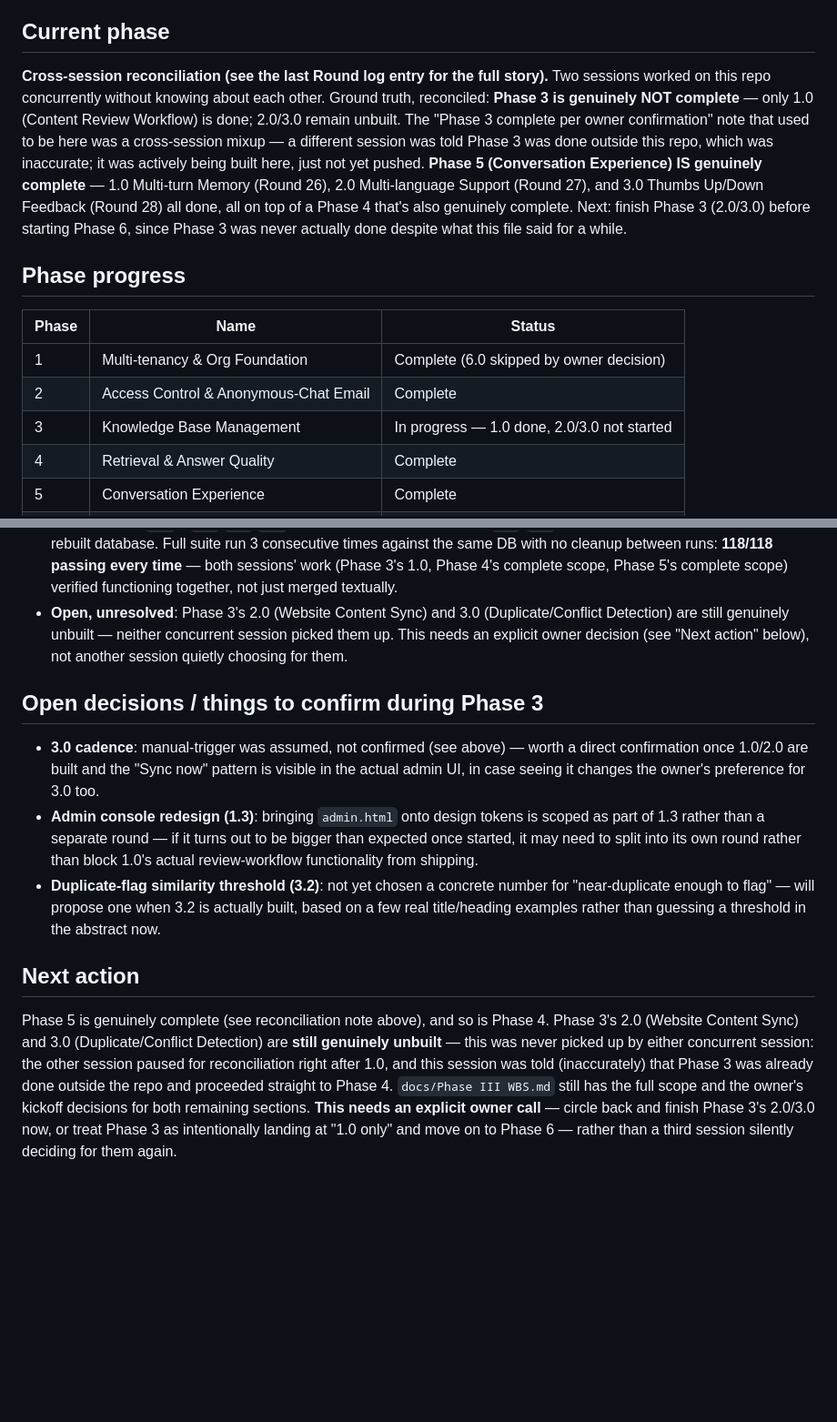
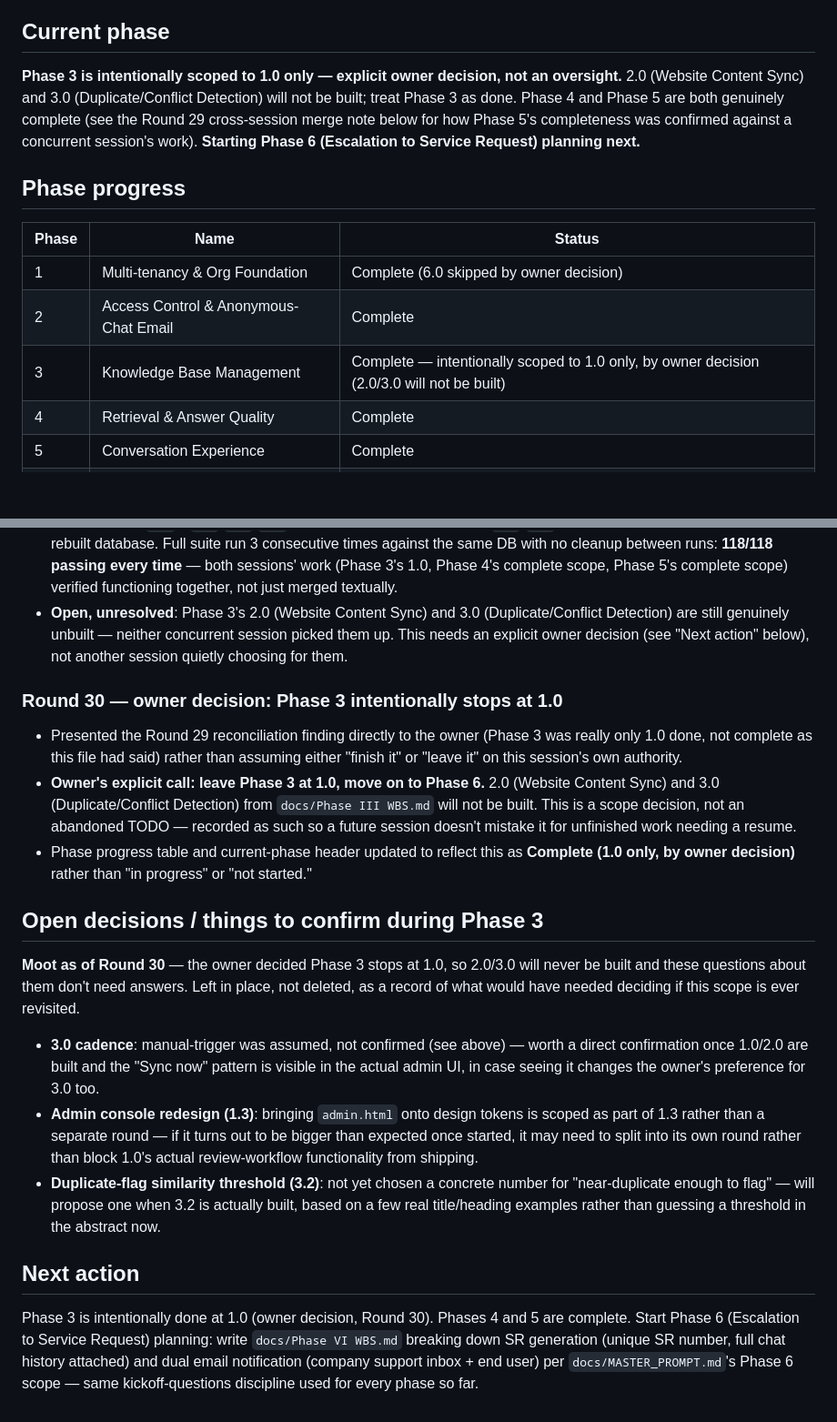
Before and after one commit to BT-Rajan/SupportLM, a Markdown page: docs/STATUS.md, 2 parts joined by grey strips. Shown at 91% size. Rendered like a GitHub page; blank space fills up the shorter version.

Commit message:
Round 30: owner decision - Phase 3 intentionally stops at 1.0
Presented the Round 29 finding (Phase 3 was really only 1.0 done)
directly to the owner. Explicit call: leave it at 1.0, move on to
Phase 6. 2.0/3.0 from docs/Phase III WBS.md will not be built - a
scope decision, not abandoned work. Phase progress table, current-phase
header, and the Phase 3 open-decisions section all updated to reflect
this.

```diff
--- a/docs/STATUS.md
+++ b/docs/STATUS.md
@@ -5,20 +5,13 @@
 
 ## Current phase
 
-**Cross-session reconciliation (see the last Round log entry for the
-full story).** Two sessions worked on this repo concurrently without
-knowing about each other. Ground truth, reconciled: **Phase 3 is
-genuinely NOT complete** — only 1.0 (Content Review Workflow) is done;
-2.0/3.0 remain unbuilt. The "Phase 3 complete per owner confirmation"
-note that used to be here was a cross-session mixup — a different
-session was told Phase 3 was done outside this repo, which was
-inaccurate; it was actively being built here, just not yet pushed.
-**Phase 5 (Conversation Experience) IS genuinely complete** — 1.0
-Multi-turn Memory (Round 26), 2.0 Multi-language Support (Round 27),
-and 3.0 Thumbs Up/Down Feedback (Round 28) all done, all on top of a
-Phase 4 that's also genuinely complete. Next: finish Phase 3 (2.0/3.0)
-before starting Phase 6, since Phase 3 was never actually done despite
-what this file said for a while.
+**Phase 3 is intentionally scoped to 1.0 only — explicit owner
+decision, not an oversight.** 2.0 (Website Content Sync) and 3.0
+(Duplicate/Conflict Detection) will not be built; treat Phase 3 as
+done. Phase 4 and Phase 5 are both genuinely complete (see the Round
+29 cross-session merge note below for how Phase 5's completeness was
+confirmed against a concurrent session's work). **Starting Phase 6
+(Escalation to Service Request) planning next.**
 
 ## Phase progress
 
@@ -26,7 +19,7 @@ what this file said for a while.
 |-------|-----------------------------------------|-------------|
 | 1     | Multi-tenancy & Org Foundation           | Complete (6.0 skipped by owner decision) |
 | 2     | Access Control & Anonymous-Chat Email    | Complete    |
-| 3     | Knowledge Base Management                | In progress — 1.0 done, 2.0/3.0 not started |
+| 3     | Knowledge Base Management                | Complete — intentionally scoped to 1.0 only, by owner decision (2.0/3.0 will not be built) |
 | 4     | Retrieval & Answer Quality                | Complete |
 | 5     | Conversation Experience                   | Complete |
 | 6     | Escalation to Service Request (SR)        | Not started |
@@ -1362,7 +1355,26 @@ what this file said for a while.
   decision (see "Next action" below), not another session quietly
   choosing for them.
 
+### Round 30 — owner decision: Phase 3 intentionally stops at 1.0
+- Presented the Round 29 reconciliation finding directly to the owner
+  (Phase 3 was really only 1.0 done, not complete as this file had
+  said) rather than assuming either "finish it" or "leave it" on this
+  session's own authority.
+- **Owner's explicit call: leave Phase 3 at 1.0, move on to Phase 6.**
+  2.0 (Website Content Sync) and 3.0 (Duplicate/Conflict Detection)
+  from `docs/Phase III WBS.md` will not be built. This is a scope
+  decision, not an abandoned TODO — recorded as such so a future
+  session doesn't mistake it for unfinished work needing a resume.
+- Phase progress table and current-phase header updated to reflect
+  this as **Complete (1.0 only, by owner decision)** rather than "in
+  progress" or "not started."
+
 ## Open decisions / things to confirm during Phase 3
+
+**Moot as of Round 30** — the owner decided Phase 3 stops at 1.0, so
+2.0/3.0 will never be built and these questions about them don't need
+answers. Left in place, not deleted, as a record of what would have
+needed deciding if this scope is ever revisited.
 
 - **3.0 cadence**: manual-trigger was assumed, not confirmed (see
   above) — worth a direct confirmation once 1.0/2.0 are built and the
@@ -1380,15 +1392,10 @@ what this file said for a while.
 
 ## Next action
 
-Phase 5 is genuinely complete (see reconciliation note above), and so
-is Phase 4. Phase 3's 2.0 (Website Content Sync) and 3.0
-(Duplicate/Conflict Detection) are **still genuinely unbuilt** — this
-was never picked up by either concurrent session: the other session
-paused for reconciliation right after 1.0, and this session was told
-(inaccurately) that Phase 3 was already done outside the repo and
-proceeded straight to Phase 4. `docs/Phase III WBS.md` still has the
-full scope and the owner's kickoff decisions for both remaining
-sections. **This needs an explicit owner call** — circle back and
-finish Phase 3's 2.0/3.0 now, or treat Phase 3 as intentionally landing
-at "1.0 only" and move on to Phase 6 — rather than a third session
-silently deciding for them again.
+Phase 3 is intentionally done at 1.0 (owner decision, Round 30). Phases
+4 and 5 are complete. Start Phase 6 (Escalation to Service Request)
+planning: write `docs/Phase VI WBS.md` breaking down SR generation
+(unique SR number, full chat history attached) and dual email
+notification (company support inbox + end user) per
+`docs/MASTER_PROMPT.md`'s Phase 6 scope — same kickoff-questions
+discipline used for every phase so far.
```
